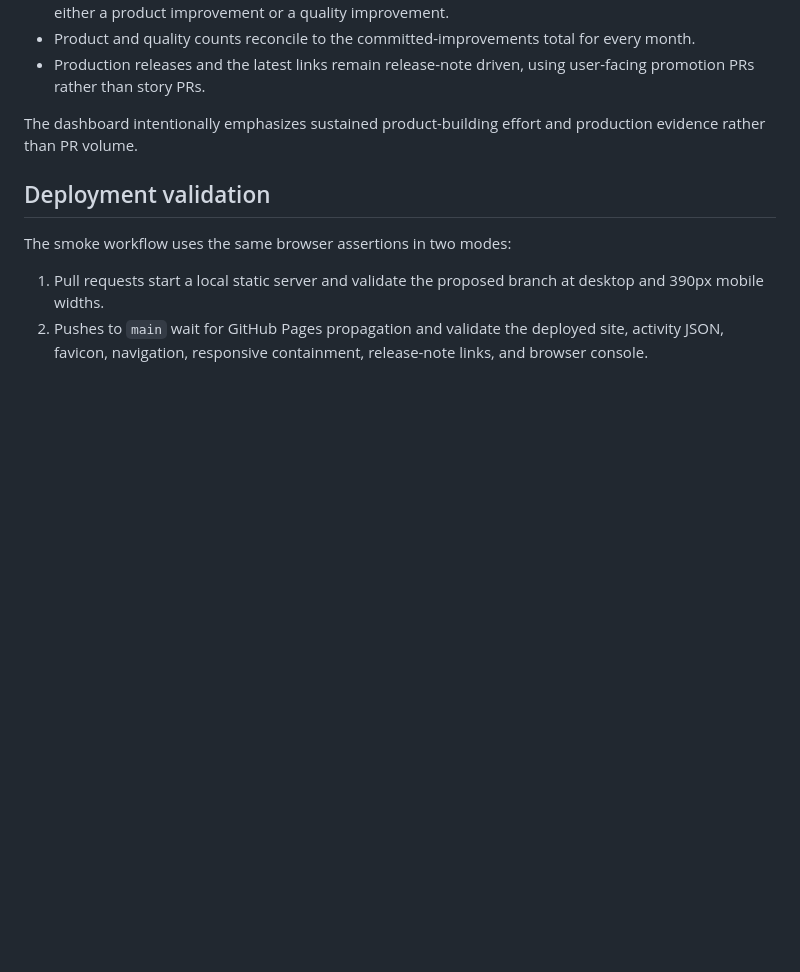
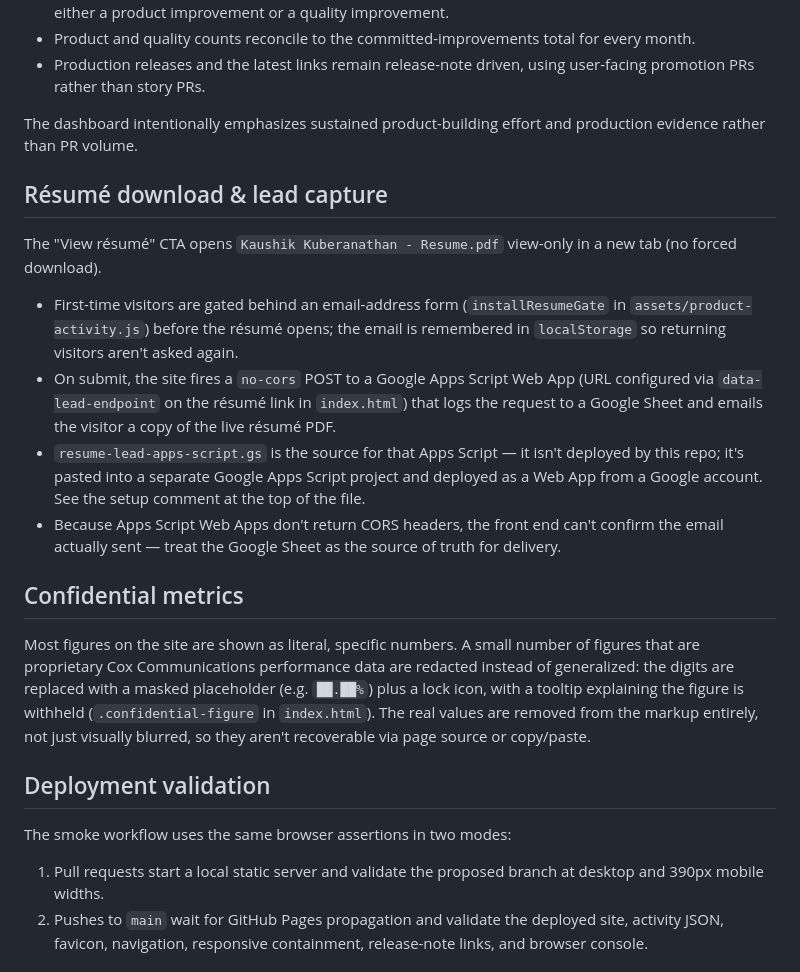
Before and after one commit to kaushikkuberanathan/kaushikkuberanathan.github.io, a Markdown page: README.md, the part around one of its changes. GitHub-like rendering; blank space fills up the shorter version.

```diff
--- a/README.md
+++ b/README.md
@@ -60,6 +62,19 @@ The **Building in Public** tab displays a rolling six-month view of Dugout Lineu
 - Production releases and the latest links remain release-note driven, using user-facing promotion PRs rather than story PRs.
 
 The dashboard intentionally emphasizes sustained product-building effort and production evidence rather than PR volume.
+
+## Résumé download & lead capture
+
+The "View résumé" CTA opens `Kaushik Kuberanathan - Resume.pdf` view-only in a new tab (no forced download).
+
+- First-time visitors are gated behind an email-address form (`installResumeGate` in `assets/product-activity.js`) before the résumé opens; the email is remembered in `localStorage` so returning visitors aren't asked again.
+- On submit, the site fires a `no-cors` POST to a Google Apps Script Web App (URL configured via `data-lead-endpoint` on the résumé link in `index.html`) that logs the request to a Google Sheet and emails the visitor a copy of the live résumé PDF.
+- `resume-lead-apps-script.gs` is the source for that Apps Script — it isn't deployed by this repo; it's pasted into a separate Google Apps Script project and deployed as a Web App from a Google account. See the setup comment at the top of the file.
+- Because Apps Script Web Apps don't return CORS headers, the front end can't confirm the email actually sent — treat the Google Sheet as the source of truth for delivery.
+
+## Confidential metrics
+
+Most figures on the site are shown as literal, specific numbers. A small number of figures that are proprietary Cox Communications performance data are redacted instead of generalized: the digits are replaced with a masked placeholder (e.g. `██.██%`) plus a lock icon, with a tooltip explaining the figure is withheld (`.confidential-figure` in `index.html`). The real values are removed from the markup entirely, not just visually blurred, so they aren't recoverable via page source or copy/paste.
 
 ## Deployment validation
 
```
Also changed, not shown: other parts of README.md (+20 -18 lines).
